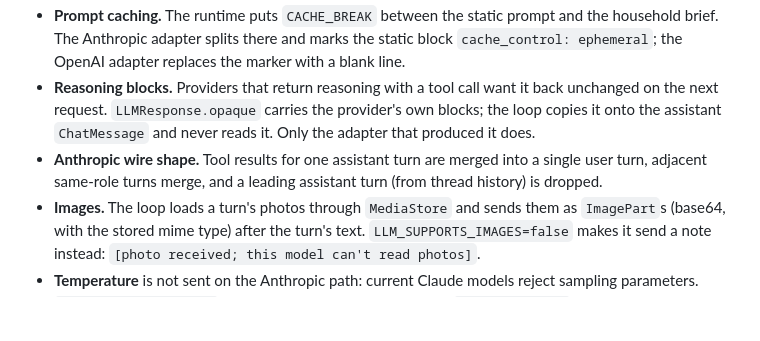
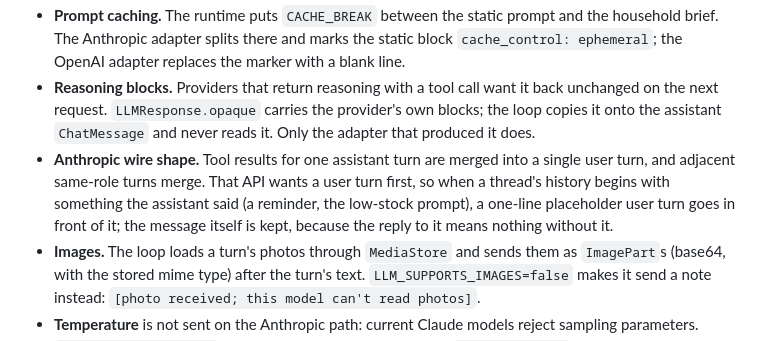
Before and after one commit to olamide226/houseagent, a Markdown page: docs/llm.md, the part around the change. GitHub-like rendering; blank space fills up the shorter version.

```diff
--- a/docs/llm.md
+++ b/docs/llm.md
@@ -30,7 +30,10 @@ with no category into supermarket sections, with a JSON answer and no tools.
   the next request. `LLMResponse.opaque` carries the provider's own blocks; the loop copies it onto
   the assistant `ChatMessage` and never reads it. Only the adapter that produced it does.
 - **Anthropic wire shape.** Tool results for one assistant turn are merged into a single user
-  turn, adjacent same-role turns merge, and a leading assistant turn (from thread history) is dropped.
+  turn, and adjacent same-role turns merge. That API wants a user turn first, so when a thread's
+  history begins with something the assistant said (a reminder, the low-stock prompt), a one-line
+  placeholder user turn goes in front of it; the message itself is kept, because the reply to it
+  means nothing without it.
 - **Images.** The loop loads a turn's photos through `MediaStore` and sends them as `ImagePart`s
   (base64, with the stored mime type) after the turn's text. `LLM_SUPPORTS_IMAGES=false` makes it
   send a note instead: `[photo received; this model can't read photos]`.
```
Also changed, not shown: docs/evals.md (+49 -0 lines).
